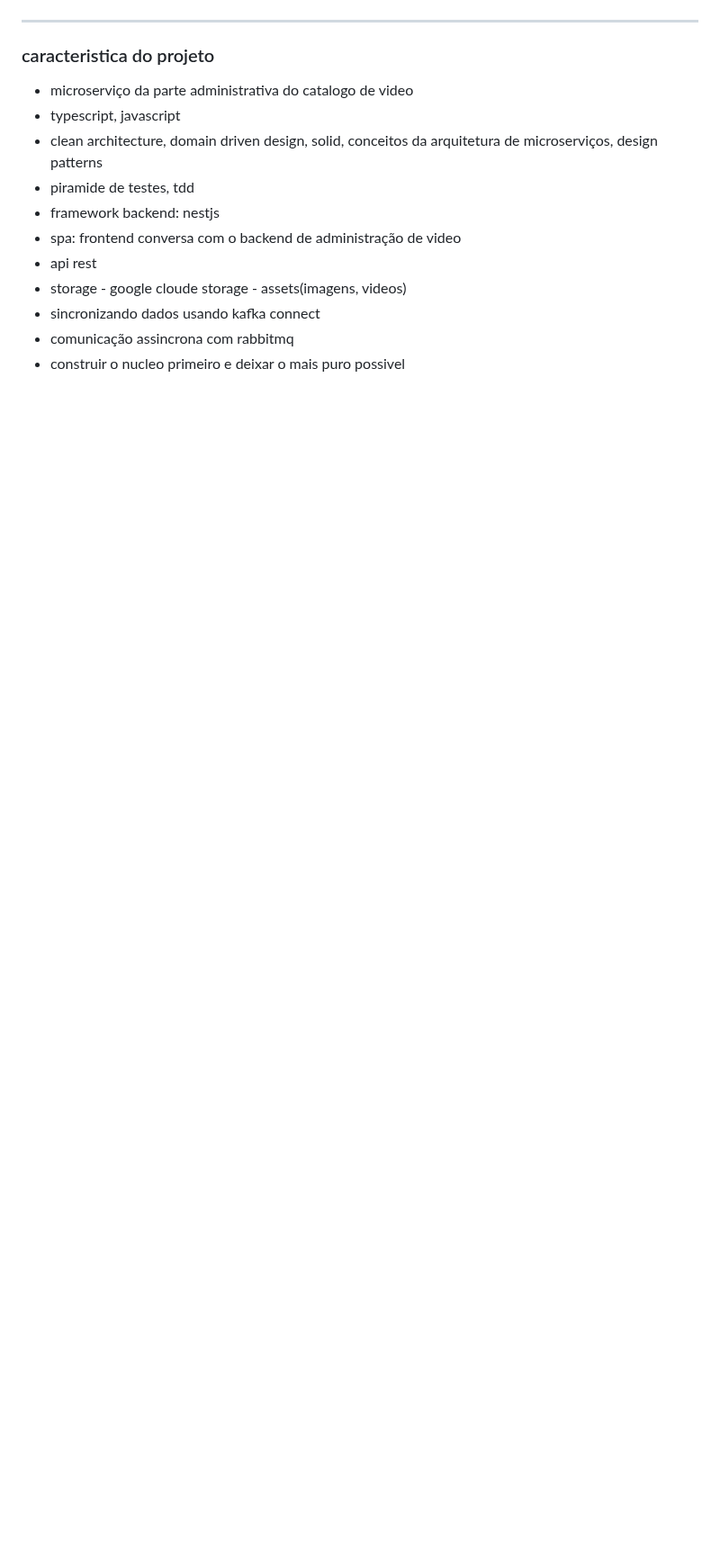
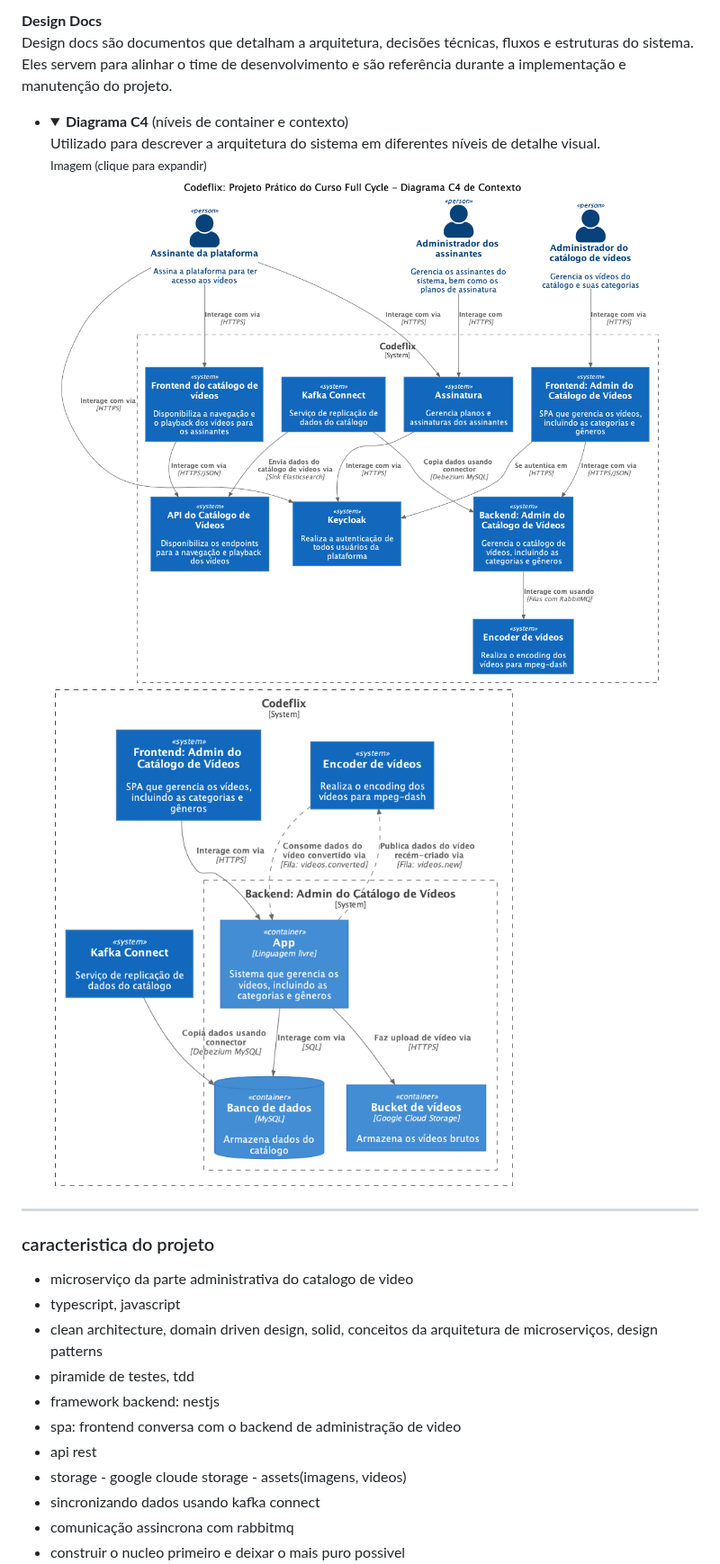
Before and after one commit to iamfelipy/fc3-codeflix-backend-admin-catalogo-de-videos, a Markdown page: readme.md, the part around one of its changes. Shown at 90% size. GitHub-like rendering; folded sections open; blank space fills up the shorter version.

```diff
--- a/readme.md
+++ b/readme.md
@@ -6,3 +20,14 @@
+**Design Docs**
+  Design docs são documentos que detalham a arquitetura, decisões técnicas, fluxos e estruturas do sistema. Eles servem para alinhar o time de desenvolvimento e são referência durante a implementação e manutenção do projeto.
+  - <details>
+      <summary>
+        <strong>Diagrama C4</strong> (níveis de container e contexto)<br/>
+        Utilizado para descrever a arquitetura do sistema em diferentes níveis de detalhe visual.<br>
+        <small>Imagem (clique para expandir)</small>
+      </summary>
+      <img src="docs/c4-model-baixa-amplitude.png" alt="Diagrama C4 - Baixa Amplitude" style="max-width:100%; margin-top:10px;">
+      <img src="docs/c4-model-ampla.png" alt="Diagrama C4 - Ampla" style="max-width:100%; margin-top:10px;">
+    </details>
 
 ---
 
```
Also changed, not shown: other parts of readme.md (+62 -4 lines), docs/event-storming-contextos.png (added).
